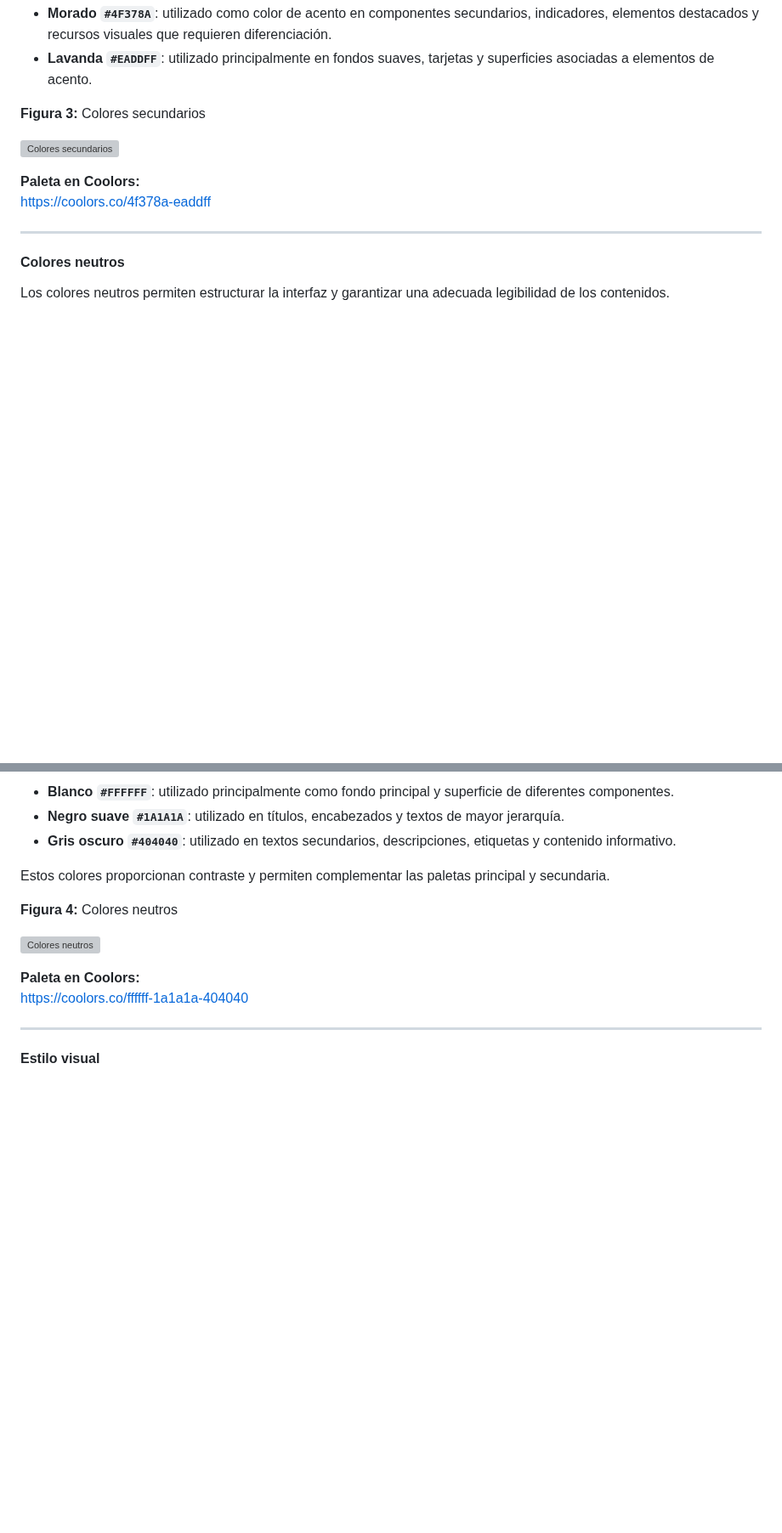
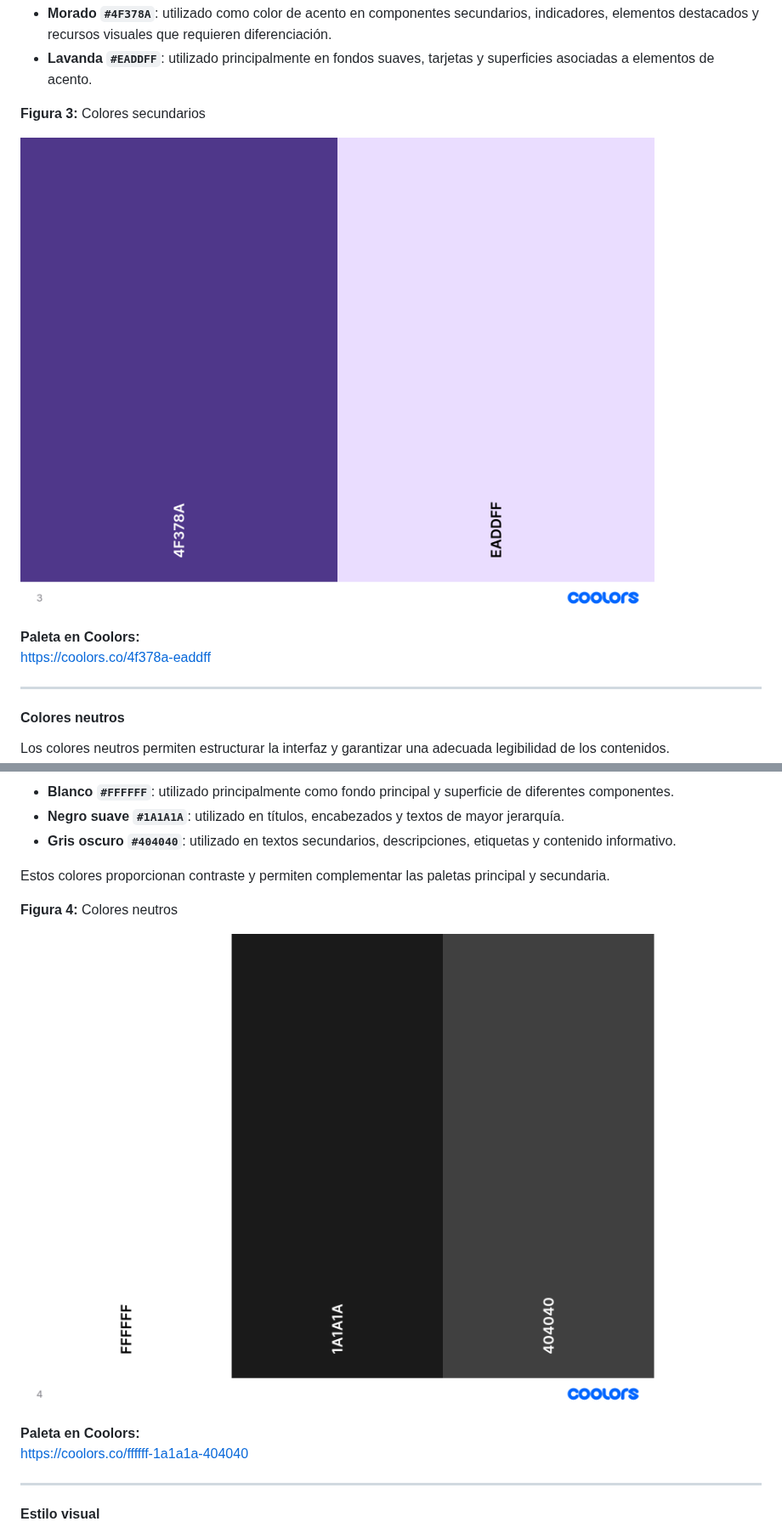
Before and after one commit to JouleTracker/JouleTracker, a Markdown page: report/front-matter/40-chapter-4.md, 2 parts joined by grey strips. Shown at 85% size. GitHub-like rendering; pictures changed too: report/images/colors/colors3.png (added), report/images/colors/colors4.png (added); blank space fills up the shorter version; grey boxes are pictures that could not be loaded.

Commit message:
fix: update style guidelines

```diff
--- a/report/front-matter/40-chapter-4.md
+++ b/report/front-matter/40-chapter-4.md
@@ -74,7 +74,7 @@ La paleta secundaria utiliza tonalidades moradas para diferenciar determinados e
 
 **Figura 3:** Colores secundarios
 
-![Colores secundarios](../images/colors/secondary-colors.png)
+![Colores secundarios](../images/colors/colors3.png)
 
 **Paleta en Coolors:**
 [https://coolors.co/4f378a-eaddff](https://coolors.co/4f378a-eaddff)
@@ -93,7 +93,7 @@ Estos colores proporcionan contraste y permiten complementar las paletas princip
 
 **Figura 4:** Colores neutros
 
-![Colores neutros](../images/colors/neutral-colors.png)
+![Colores neutros](../images/colors/colors4.png)
 
 **Paleta en Coolors:**
 [https://coolors.co/ffffff-1a1a1a-404040](https://coolors.co/ffffff-1a1a1a-404040)
```
Also changed, not shown: other parts of report/front-matter/40-chapter-4.md (+1 -1 lines), report/images/colors/colors.png, report/images/colors/colors2.png (added).
